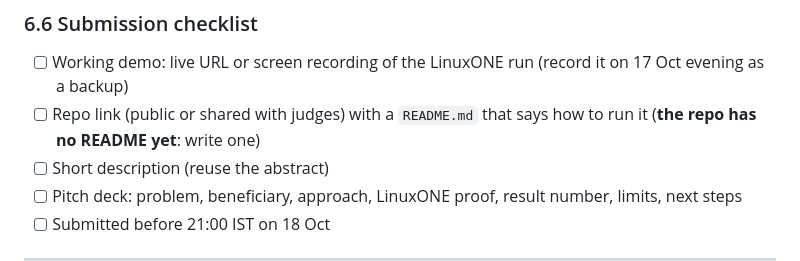
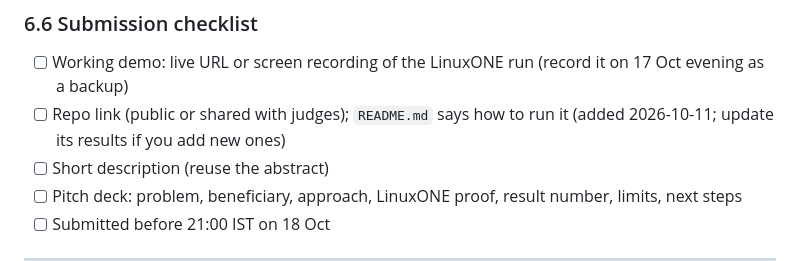
Before and after one commit to RitikBhardwaj-programmer/IBM-DATATHON, a Markdown page: docs/BUILDATHON_PLAYBOOK.md, the part around one of its changes. GitHub-like rendering.

```diff
--- a/docs/BUILDATHON_PLAYBOOK.md
+++ b/docs/BUILDATHON_PLAYBOOK.md
@@ -311,7 +311,7 @@ an independent review of step 6 by the planning session (PR #6 merged before it)
 
 ### 6.6 Submission checklist
 - [ ] Working demo: live URL or screen recording of the LinuxONE run (record it on 17 Oct evening as a backup)
-- [ ] Repo link (public or shared with judges) with a `README.md` that says how to run it (**the repo has no README yet**: write one)
+- [ ] Repo link (public or shared with judges); `README.md` says how to run it (added 2026-10-11; update its results if you add new ones)
 - [ ] Short description (reuse the abstract)
 - [ ] Pitch deck: problem, beneficiary, approach, LinuxONE proof, result number, limits, next steps
 - [ ] Submitted before 21:00 IST on 18 Oct
```
Also changed, not shown: other parts of docs/BUILDATHON_PLAYBOOK.md (+1 -1 lines), README.md (added, +143 -0 lines).
